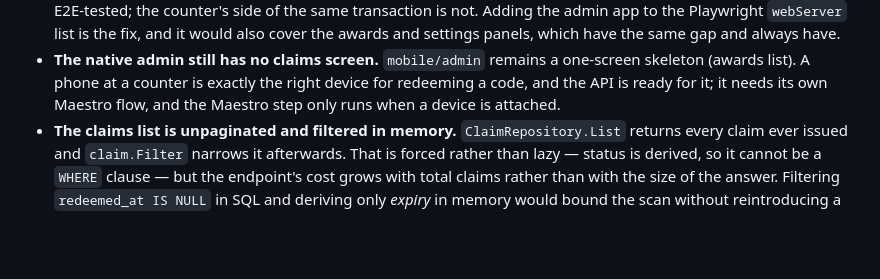
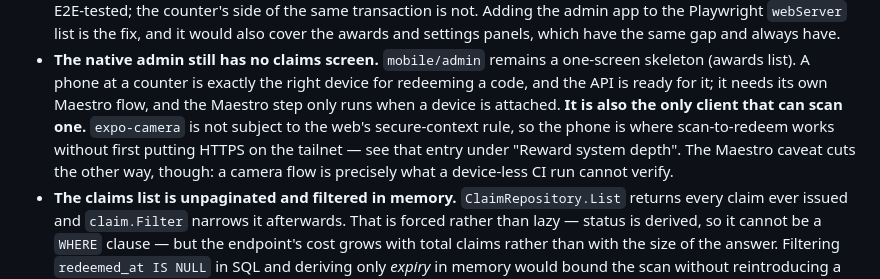
Before and after one commit to SanditZZ/minigames-storefront, a Markdown page: docs/potential-features.md, the part around one of its changes. Rendered like a GitHub page; blank space fills up the shorter version.

```diff
--- a/docs/potential-features.md
+++ b/docs/potential-features.md
@@ -378,6 +437,11 @@ are the seams that give way as the catalog and the score table grow.
   one-screen skeleton (awards list). A phone at a counter is exactly the right
   device for redeeming a code, and the API is ready for it; it needs its own
   Maestro flow, and the Maestro step only runs when a device is attached.
+  **It is also the only client that can scan one.** `expo-camera` is not subject
+  to the web's secure-context rule, so the phone is where scan-to-redeem works
+  without first putting HTTPS on the tailnet — see that entry under "Reward
+  system depth". The Maestro caveat cuts the other way, though: a camera flow is
+  precisely what a device-less CI run cannot verify.
 - **The claims list is unpaginated and filtered in memory.**
   `ClaimRepository.List` returns every claim ever issued and `claim.Filter`
   narrows it afterwards. That is forced rather than lazy — status is derived, so
```
Also changed, not shown: other parts of docs/potential-features.md (+60 -1 lines).
